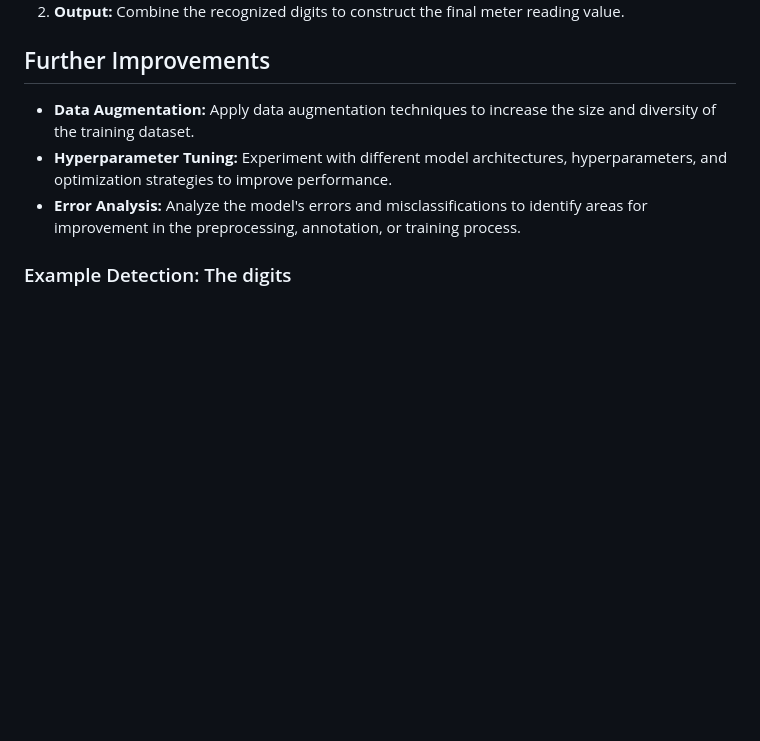
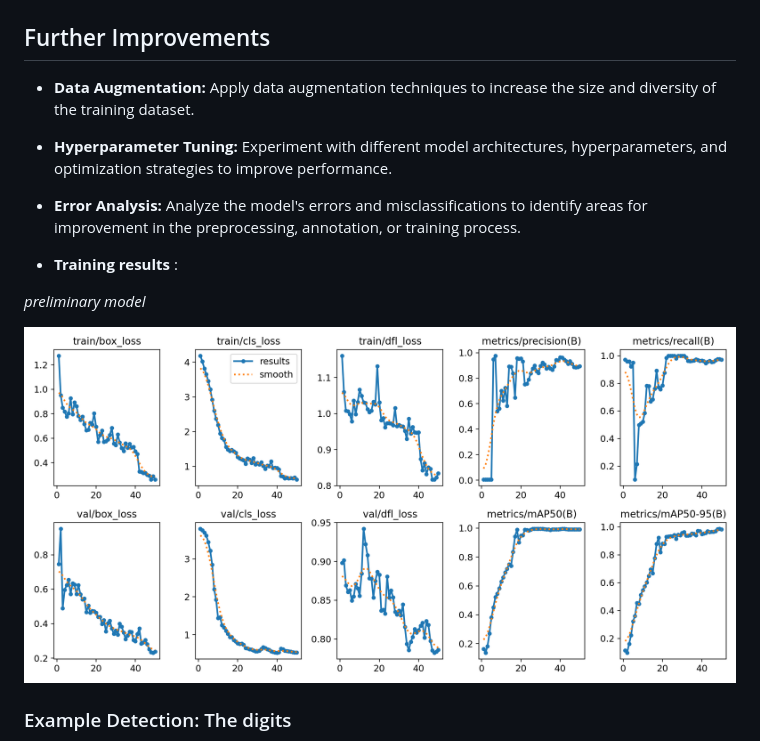
Before and after one commit to yonz2/meterreader2, a Markdown page: detection_process_stage_3.md, the part around the change. Rendered like a GitHub page; pictures changed too: static/results-digits.png (added); blank space fills up the shorter version.

Commit message:
Added results.png to documentation

```diff
--- a/detection_process-stage_3.md
+++ b/detection_process_stage_3.md
@@ -63,6 +63,13 @@ The following steps are involved in preprocessing the images of the electricity
 * **Hyperparameter Tuning:** Experiment with different model architectures, hyperparameters, and optimization strategies to improve performance.
 * **Error Analysis:** Analyze the model's errors and misclassifications to identify areas for improvement in the preprocessing, annotation, or training process.
 
+* **Training results** :
+
+_preliminary model_
+
+![Training results Stage 1](static/results-digits.png)
+
+
 
 ### Example Detection: The digits
 
```
Also changed, not shown: detection_process_stage_1.md (+4 -0 lines), detection_process_stage_2.md (+7 -0 lines), static/results-counter.png (added), static/results-frame.png (added).
